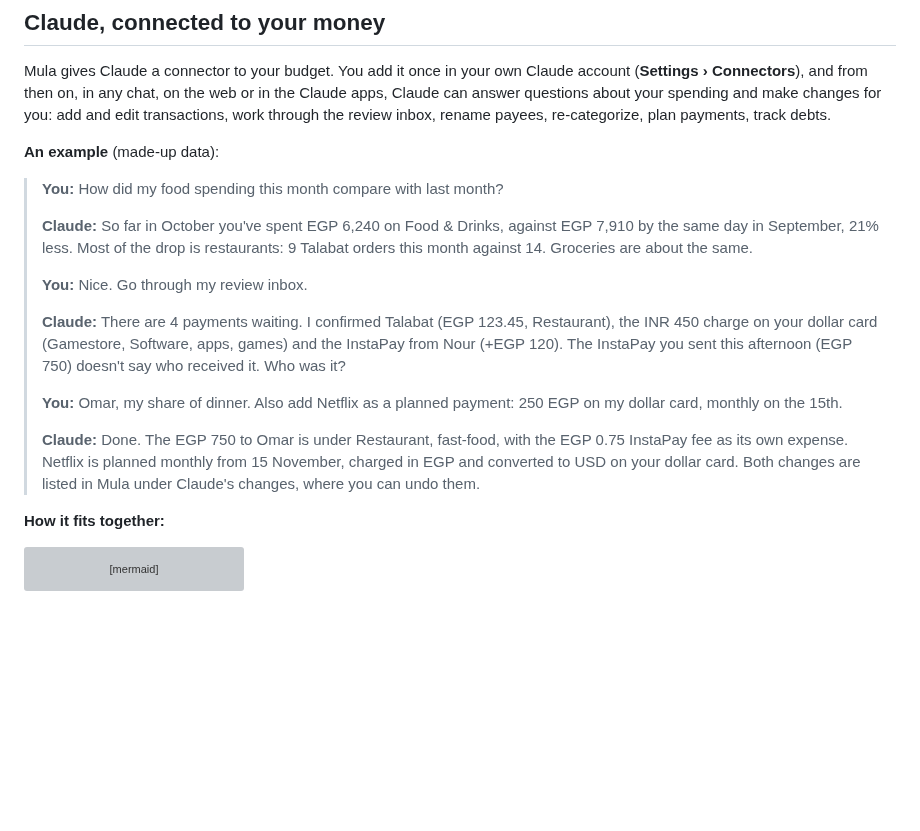
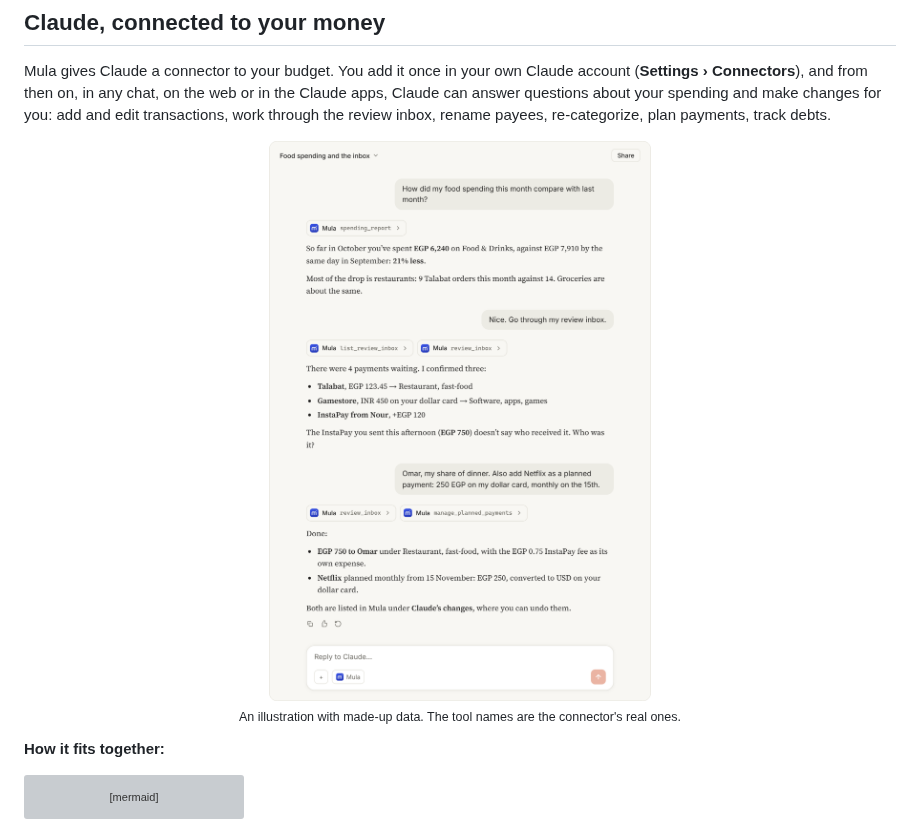
Before and after one commit to khaledsharara/mula, a Markdown page: README.md, the part around the change. Drawn GitHub-style; pictures changed too: docs/screenshots/claude-light.png (added); blank space fills up the shorter version; grey boxes are pictures that could not be loaded.

```diff
--- a/README.md
+++ b/README.md
@@ -33,19 +33,14 @@
 
 Mula gives Claude a connector to your budget. You add it once in your own Claude account (**Settings › Connectors**), and from then on, in any chat, on the web or in the Claude apps, Claude can answer questions about your spending and make changes for you: add and edit transactions, work through the review inbox, rename payees, re-categorize, plan payments, track debts.
 
-**An example** (made-up data):
-
-> **You:** How did my food spending this month compare with last month?
->
-> **Claude:** So far in October you've spent EGP 6,240 on Food & Drinks, against EGP 7,910 by the same day in September, 21% less. Most of the drop is restaurants: 9 Talabat orders this month against 14. Groceries are about the same.
->
-> **You:** Nice. Go through my review inbox.
->
-> **Claude:** There are 4 payments waiting. I confirmed Talabat (EGP 123.45, Restaurant), the INR 450 charge on your dollar card (Gamestore, Software, apps, games) and the InstaPay from Nour (+EGP 120). The InstaPay you sent this afternoon (EGP 750) doesn't say who received it. Who was it?
->
-> **You:** Omar, my share of dinner. Also add Netflix as a planned payment: 250 EGP on my dollar card, monthly on the 15th.
->
-> **Claude:** Done. The EGP 750 to Omar is under Restaurant, fast-food, with the EGP 0.75 InstaPay fee as its own expense. Netflix is planned monthly from 15 November, charged in EGP and converted to USD on your dollar card. Both changes are listed in Mula under Claude's changes, where you can undo them.
+<p align="center">
+  <picture>
+    <source media="(prefers-color-scheme: dark)" srcset="docs/screenshots/claude-dark.png" />
+    <img src="docs/screenshots/claude-light.png" width="680" alt="A Claude chat using the Mula connector. Asked how food spending compares with last month, Claude calls spending_report and answers: EGP 6,240 so far in October against EGP 7,910 by the same day in September, 21% less, mostly fewer restaurant orders. Asked to go through the review inbox, it confirms three payments and asks who received a EGP 750 InstaPay. Told it was Omar, and asked to add Netflix as a monthly EGP 250 planned payment on the dollar card, it does both and notes the changes can be undone in Mula." />
+  </picture>
+  <br />
+  <sub>An illustration with made-up data. The tool names are the connector's real ones.</sub>
+</p>
 
 **How it fits together:**
 
```
Also changed, not shown: CONTRIBUTING.md (+1 -1 lines), docs/screenshots/claude-dark.png (added), 1 other file.
